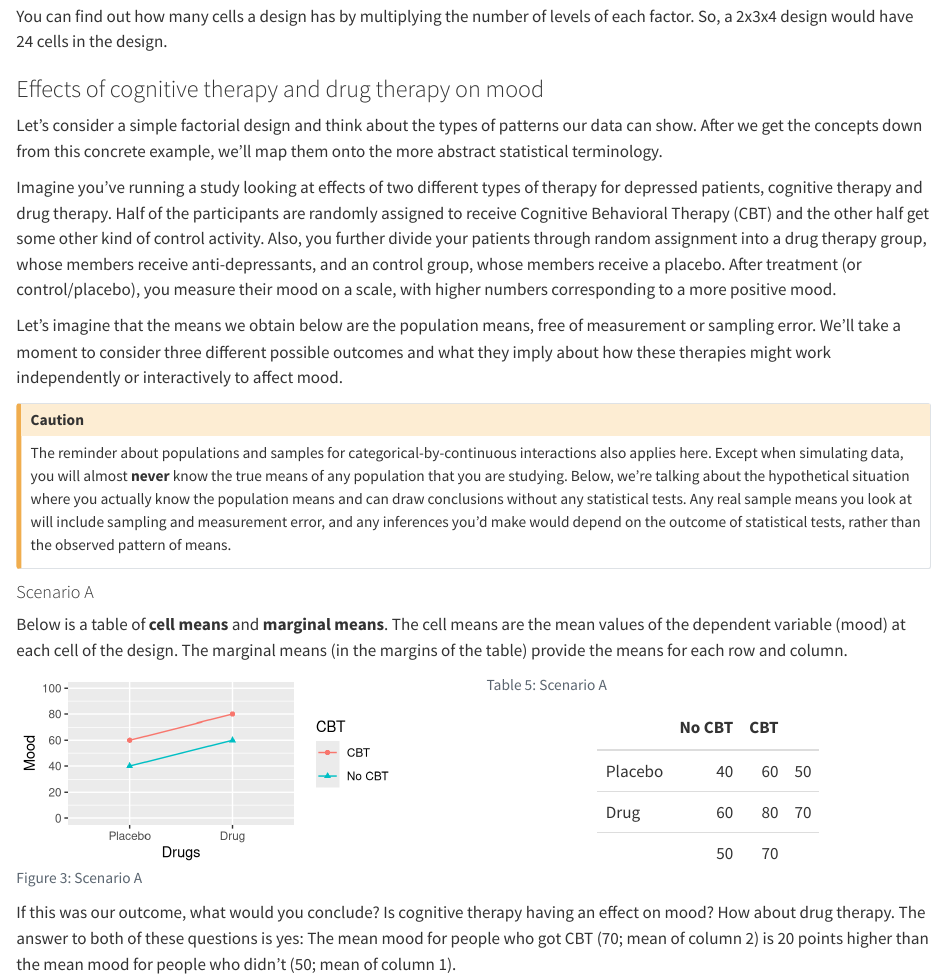
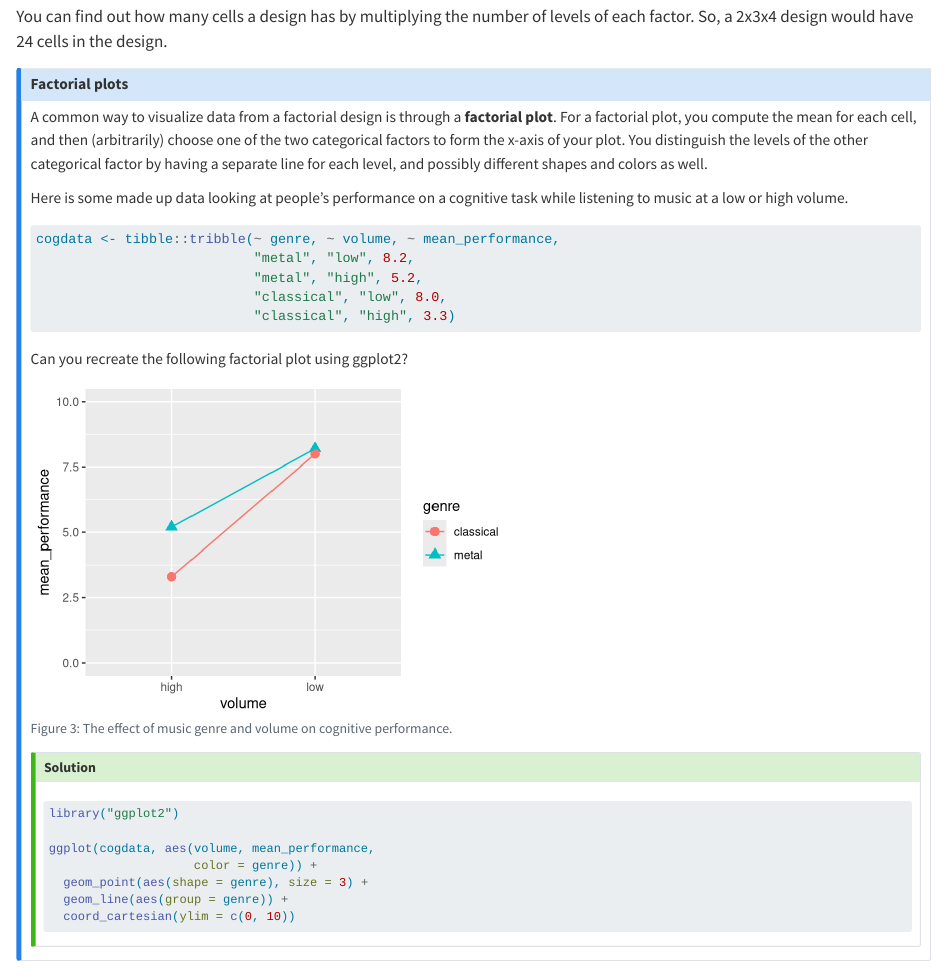
Before and after one commit to PsyTeachR/stat-models-v2, a Quarto document (interactions.qmd): the page in a window 1100 px wide, from 8050 px down. Rendered offline with R 4.5, knitr and Pandoc in place of Quarto, with nearby package versions.

Commit message:
add factorial plots

````diff
--- a/interactions.qmd
+++ b/interactions.qmd
@@ -400,6 +400,56 @@ There is no such thing as a factor that has only one level.
 :::
 
 You can find out how many cells a design has by multiplying the number of levels of each factor. So, a 2x3x4 design would have 24 cells in the design.
+
+::: {.callout-note}
+
+## Factorial plots
+
+A common way to visualize data from a factorial design is through a **factorial plot**. For a factorial plot, you compute the mean for each cell, and then (arbitrarily) choose one of the two categorical factors to form the x-axis of your plot. You distinguish the levels of the other categorical factor by having a separate line for each level, and possibly different shapes and colors as well.
+
+Here is some made up data looking at people's performance on a cognitive task while listening to music at a low or high volume.
+
+```{r}
+#| label: facplot-data
+#| echo: true
+cogdata <- tibble::tribble(~ genre, ~ volume, ~ mean_performance,
+                           "metal", "low", 8.2,
+                           "metal", "high", 5.2,
+                           "classical", "low", 8.0,
+                           "classical", "high", 3.3)
+```
+
+Can you recreate the following factorial plot using ggplot2?
+
+```{r}
+#| label: fig-cogdata
+#| fig.cap: "The effect of music genre and volume on cognitive performance."
+#| fig.width: 5
+#| fig.height: 5
+#| fig.asp: .7
+#| echo: false
+library("ggplot2")
+
+ggplot(cogdata, aes(volume, mean_performance,
+                    color = genre)) +
+  geom_point(aes(shape = genre), size = 3) +
+  geom_line(aes(group = genre)) +
+  coord_cartesian(ylim = c(0, 10))
+```
+
+::: {.callout-tip collapse="true"}
+
+## Solution
+
+```{r}
+#| label: fig-cogdata
+#| echo: true
+#| eval: false
+```
+
+:::
+
+:::
 
 ### Effects of cognitive therapy and drug therapy on mood
 
````
Also changed, not shown: docs/search.json, 7 other files.
